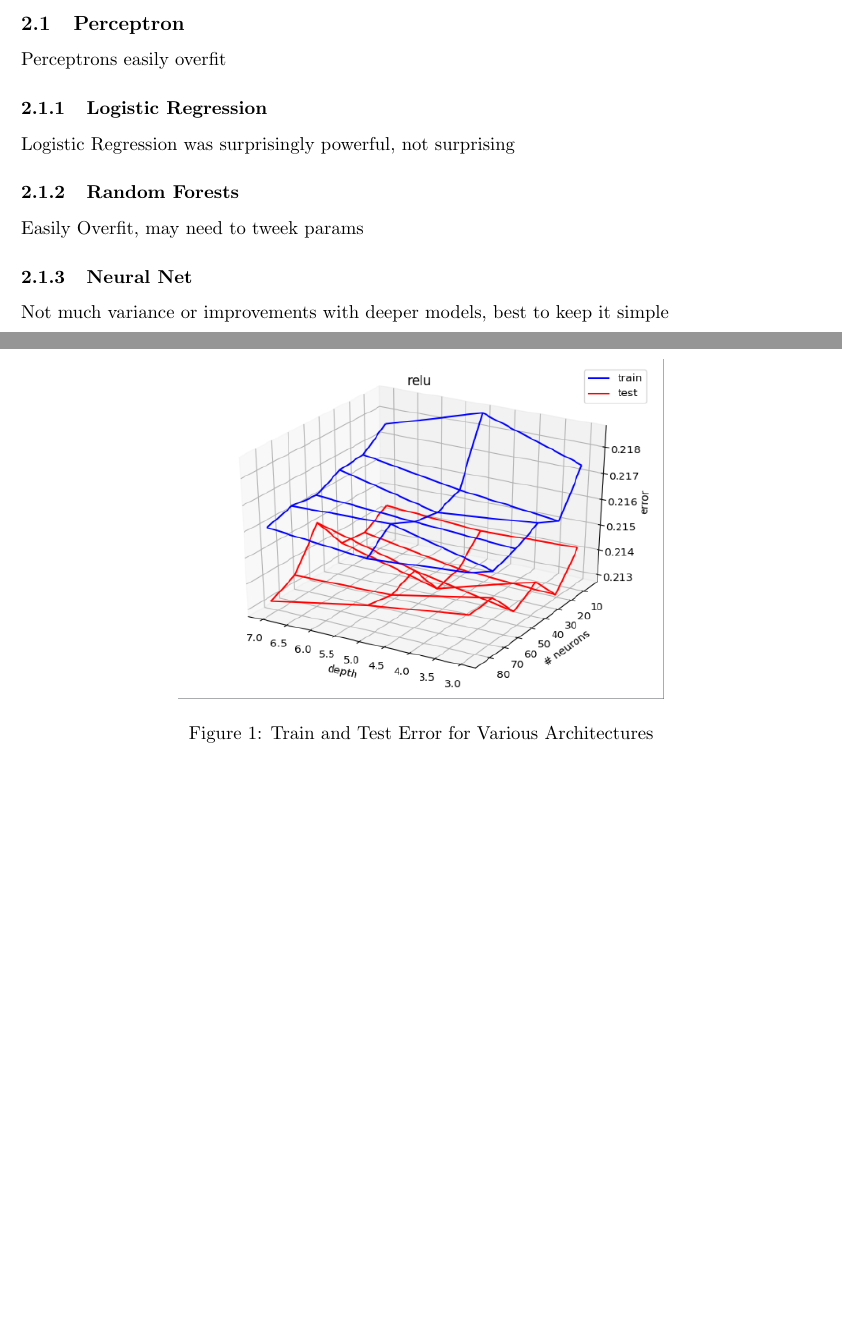
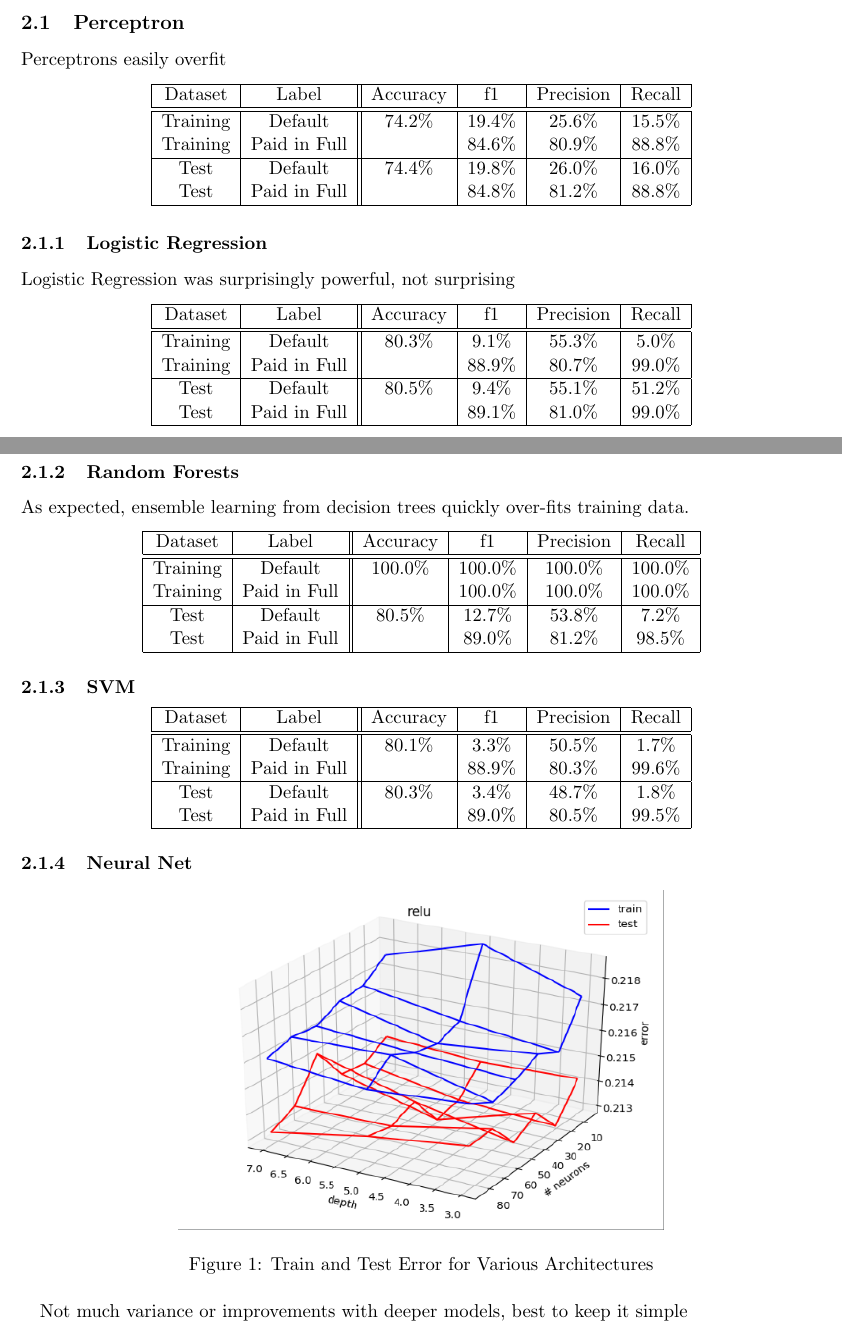
Before and after one commit to reillykw/lending-club-project, a LaTeX paper (final_paper/master_final.tex, which reads final_paper/results.tex): two parts of pages 2 and 3 of 3 before the commit and two parts of pages 2 and 3 of 4 after it, joined at a grey line, cut so that both start at the same text, the shorter picture padded with empty space. Compiled offline with pdfLaTeX.

Commit message:
Added result data

```diff
--- a/final_paper/results.tex
+++ b/final_paper/results.tex
@@ -1,12 +1,74 @@
 \subsection{Perceptron}
 Perceptrons easily overfit
+
+        \begin{center}
+        \begin{tabular}{| c | c || c | c | c | c |}
+        \hline
+        Dataset & Label & Accuracy & f1 & Precision & Recall \\
+        \hline \hline
+         Training & Default         & 74.2\% & 19.4\% & 25.6\% & 15.5\% \\
+         Training & Paid in Full    &       & 84.6\% & 80.9\% & 88.8\% \\
+         \hline
+         Test & Default             & 74.4\% & 19.8\% & 26.0\% & 16.0\% \\
+         Test & Paid in Full        &       & 84.8\% & 81.2\% & 88.8\% \\
+         \hline
+        \end{tabular}
+        \end{center}
+
 
 \subsubsection{Logistic Regression}
 Logistic Regression was surprisingly powerful, not surprising
 
+        \begin{center}
+        \begin{tabular}{| c | c || c | c | c | c |}
+        \hline
+        Dataset & Label & Accuracy & f1 & Precision & Recall \\
+        \hline \hline
+         Training & Default         & 80.3\% & 9.1\% & 55.3\% & 5.0\% \\
+         Training & Paid in Full    &       & 88.9\% & 80.7\% & 99.0\% \\
+         \hline
+         Test & Default             & 80.5\% & 9.4\% & 55.1\% & 51.2\% \\
+         Test & Paid in Full        &       & 89.1\% & 81.0\% & 99.0\% \\
+         \hline
+        \end{tabular}
+        \end{center}
+
 
 \subsubsection{Random Forests}
-Easily Overfit, may need to tweek params
+
+As expected, ensemble learning from decision trees quickly over-fits training data.
+
+        \begin{center}
+        \begin{tabular}{| c | c || c | c | c | c |}
+        \hline
+        Dataset & Label & Accuracy & f1 & Precision & Recall \\
+        \hline \hline
+         Training & Default         & 100.0\% & 100.0\% & 100.0\% & 100.0\% \\
+         Training & Paid in Full    &       & 100.0\% & 100.0\% & 100.0\% \\
+         \hline
+         Test & Default             & 80.5\% & 12.7\% & 53.8\% & 7.2\% \\
+         Test & Paid in Full        &       & 89.0\% & 81.2\% & 98.5\% \\
+         \hline
+        \end{tabular}
+        \end{center}
+
+
+\subsubsection{SVM}
+
+        \begin{center}
+        \begin{tabular}{| c | c || c | c | c | c |}
+        \hline
+        Dataset & Label & Accuracy & f1 & Precision & Recall \\
+        \hline \hline
+         Training & Default         & 80.1\% & 3.3\% & 50.5\% & 1.7\% \\
+         Training & Paid in Full    &       & 88.9\% & 80.3\% & 99.6\% \\
+         \hline
+         Test & Default             & 80.3\% & 3.4\% & 48.7\% & 1.8\% \\
+         Test & Paid in Full        &       & 89.0\% & 80.5\% & 99.5\% \\
+         \hline
+        \end{tabular}
+        \end{center}
+
 
 \subsubsection{Neural Net}
 
```
Also changed, not shown: 1 other file.
